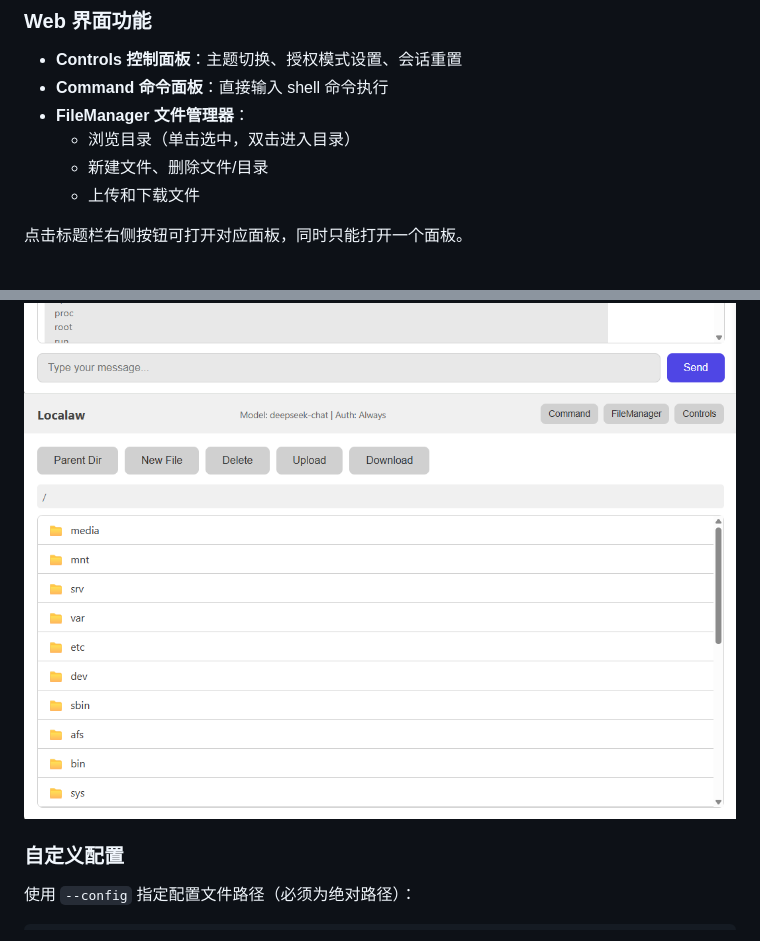
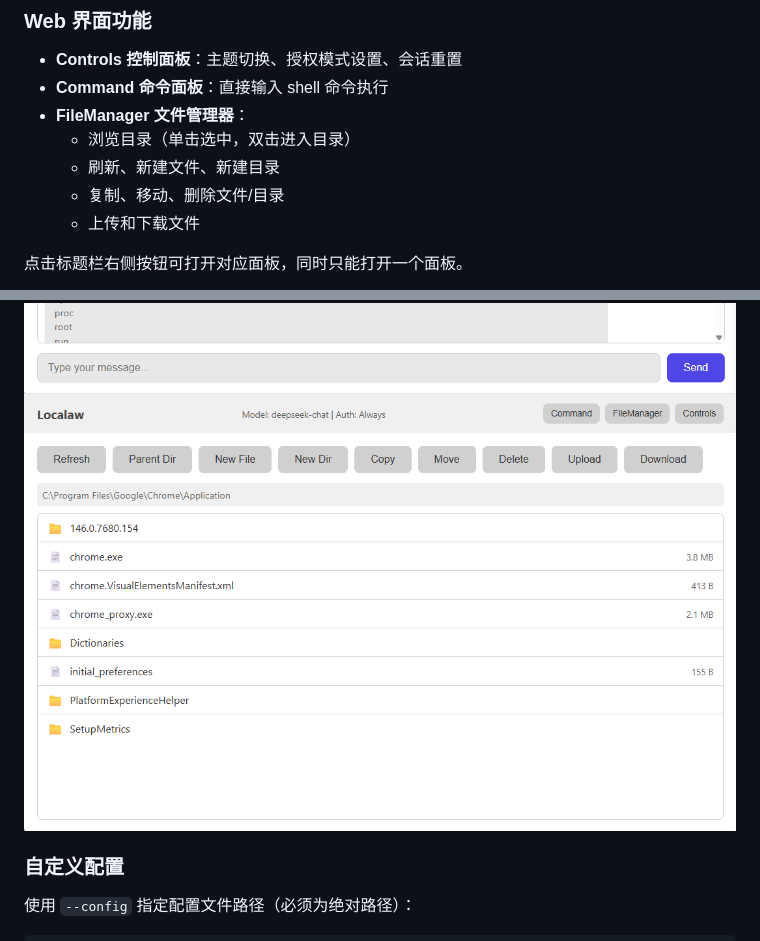
Before and after one commit to VantIer/Localaw, a Markdown page: README_zh.md, 2 parts joined by grey strips. Drawn GitHub-style; pictures changed too: Docs/web_file.png.

```diff
--- a/README_zh.md
+++ b/README_zh.md
@@ -65,7 +65,8 @@ python -m src.main --mode web
 - **Command 命令面板**：直接输入 shell 命令执行
 - **FileManager 文件管理器**：
   - 浏览目录（单击选中，双击进入目录）
-  - 新建文件、删除文件/目录
+  - 刷新、新建文件、新建目录
+  - 复制、移动、删除文件/目录
   - 上传和下载文件
 
 点击标题栏右侧按钮可打开对应面板，同时只能打开一个面板。
```
Also changed, not shown: README.md (+2 -1 lines), 2 other files.
